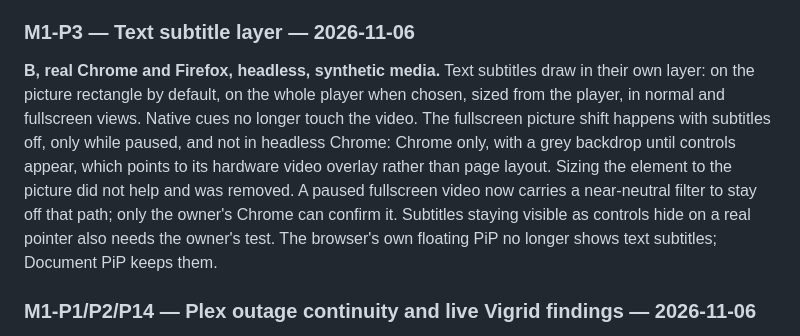
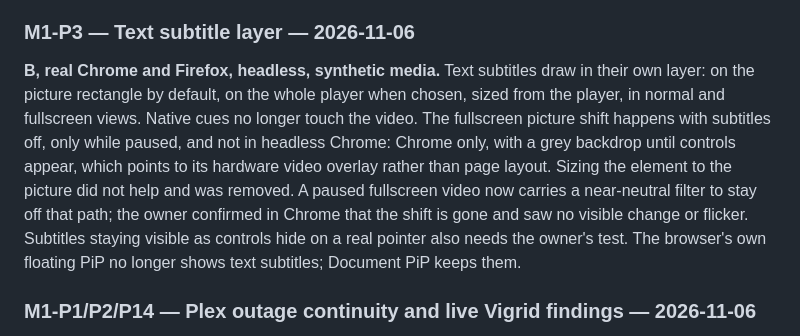
Before and after one commit to radbot44/uburoom, a Markdown page: docs/testing.md, the part around the change. GitHub-like rendering.

Commit message:
Record the paused fullscreen result
Co-Authored-By: Claude Opus 5.5 <noreply@anthropic.com>

```diff
--- a/docs/testing.md
+++ b/docs/testing.md
@@ -27,7 +27,7 @@ Not covered: the viewer capability report and output order in a real room, a rea
 
 ### M1-P3 — Text subtitle layer — 2026-11-06
 
-**B, real Chrome and Firefox, headless, synthetic media.** Text subtitles draw in their own layer: on the picture rectangle by default, on the whole player when chosen, sized from the player, in normal and fullscreen views. Native cues no longer touch the video. The fullscreen picture shift happens with subtitles off, only while paused, and not in headless Chrome: Chrome only, with a grey backdrop until controls appear, which points to its hardware video overlay rather than page layout. Sizing the element to the picture did not help and was removed. A paused fullscreen video now carries a near-neutral filter to stay off that path; only the owner's Chrome can confirm it. Subtitles staying visible as controls hide on a real pointer also needs the owner's test. The browser's own floating PiP no longer shows text subtitles; Document PiP keeps them.
+**B, real Chrome and Firefox, headless, synthetic media.** Text subtitles draw in their own layer: on the picture rectangle by default, on the whole player when chosen, sized from the player, in normal and fullscreen views. Native cues no longer touch the video. The fullscreen picture shift happens with subtitles off, only while paused, and not in headless Chrome: Chrome only, with a grey backdrop until controls appear, which points to its hardware video overlay rather than page layout. Sizing the element to the picture did not help and was removed. A paused fullscreen video now carries a near-neutral filter to stay off that path; the owner confirmed in Chrome that the shift is gone and saw no visible change or flicker. Subtitles staying visible as controls hide on a real pointer also needs the owner's test. The browser's own floating PiP no longer shows text subtitles; Document PiP keeps them.
 
 ### M1-P1/P2/P14 — Plex outage continuity and live Vigrid findings — 2026-11-06
 
```
